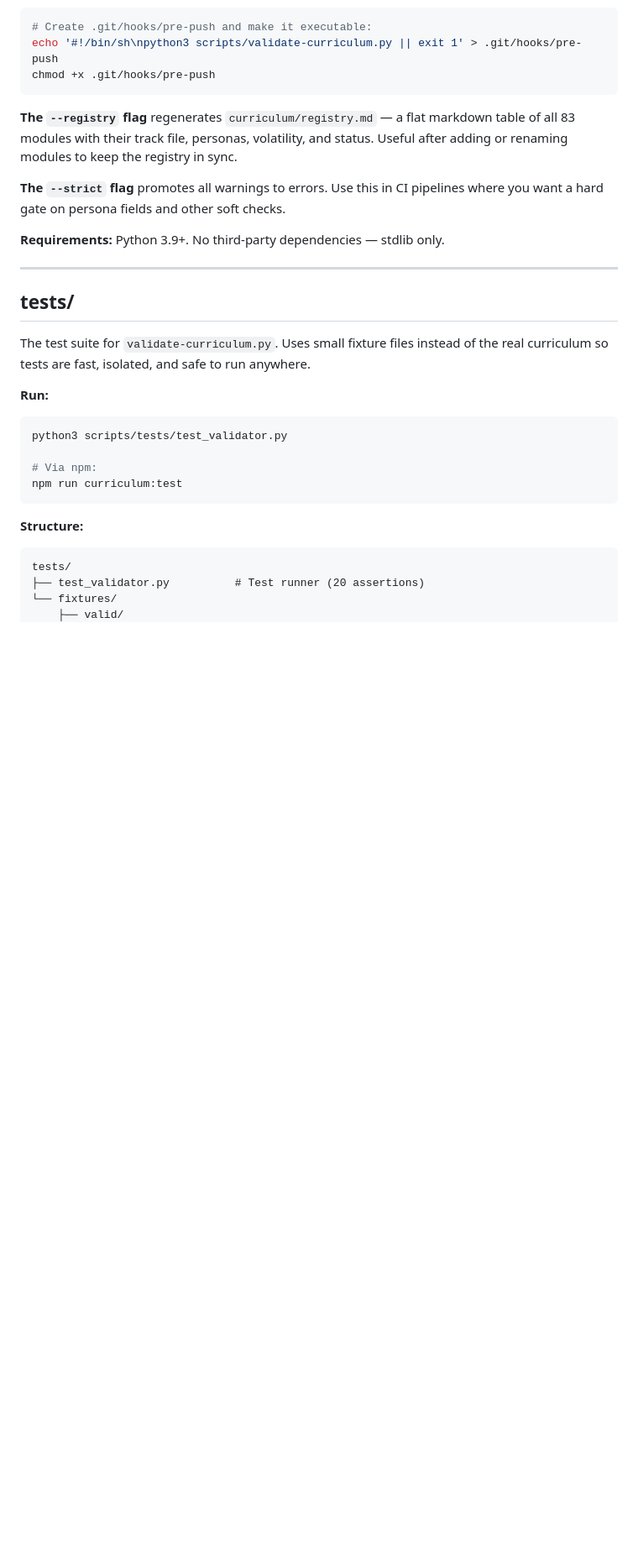
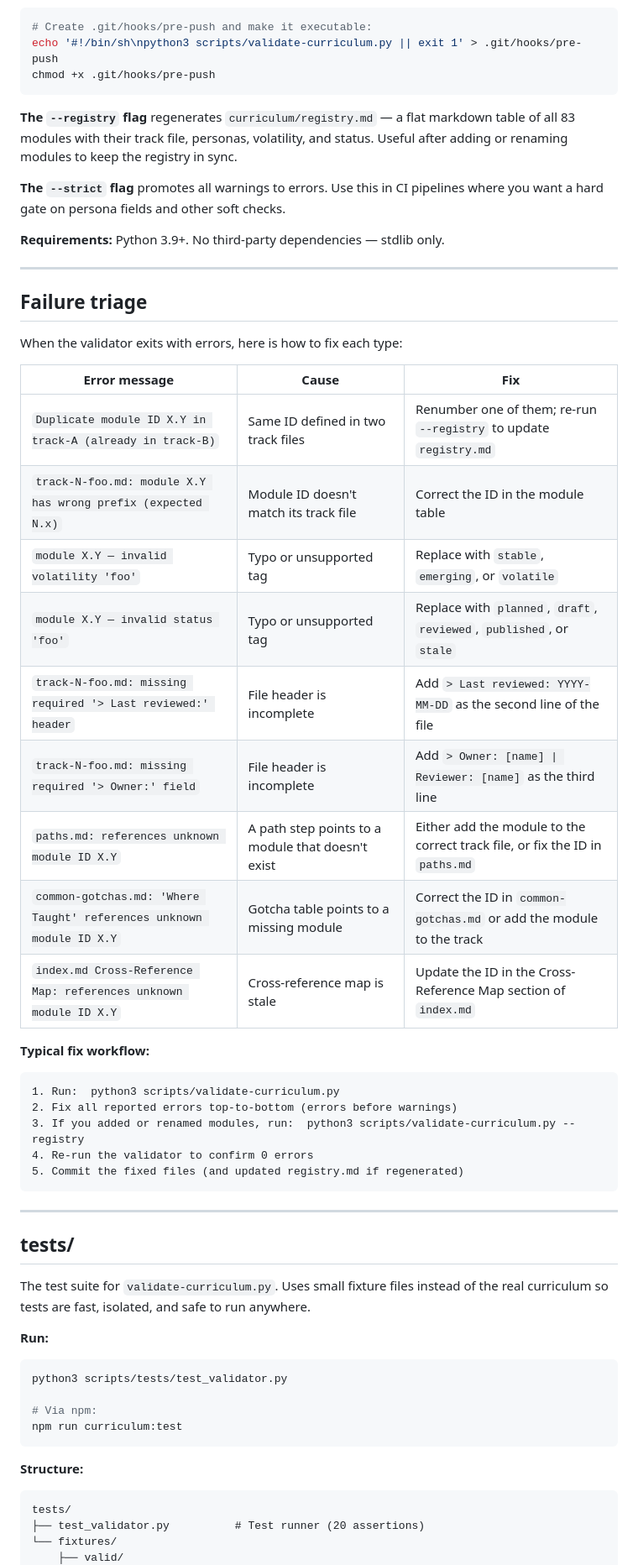
Before and after one commit to hmohamedansari/ai_explained, a Markdown page: scripts/README.md, the part around the change. Shown at 84% size. Rendered like a GitHub page; blank space fills up the shorter version.

````diff
--- a/scripts/README.md
+++ b/scripts/README.md
@@ -57,6 +57,34 @@ chmod +x .git/hooks/pre-push
 
 ---
 
+## Failure triage
+
+When the validator exits with errors, here is how to fix each type:
+
+| Error message | Cause | Fix |
+|---|---|---|
+| `Duplicate module ID X.Y in track-A (already in track-B)` | Same ID defined in two track files | Renumber one of them; re-run `--registry` to update `registry.md` |
+| `track-N-foo.md: module X.Y has wrong prefix (expected N.x)` | Module ID doesn't match its track file | Correct the ID in the module table |
+| `module X.Y — invalid volatility 'foo'` | Typo or unsupported tag | Replace with `stable`, `emerging`, or `volatile` |
+| `module X.Y — invalid status 'foo'` | Typo or unsupported tag | Replace with `planned`, `draft`, `reviewed`, `published`, or `stale` |
+| `track-N-foo.md: missing required '> Last reviewed:' header` | File header is incomplete | Add `> Last reviewed: YYYY-MM-DD` as the second line of the file |
+| `track-N-foo.md: missing required '> Owner:' field` | File header is incomplete | Add `> Owner: [name] \| Reviewer: [name]` as the third line |
+| `paths.md: references unknown module ID X.Y` | A path step points to a module that doesn't exist | Either add the module to the correct track file, or fix the ID in `paths.md` |
+| `common-gotchas.md: 'Where Taught' references unknown module ID X.Y` | Gotcha table points to a missing module | Correct the ID in `common-gotchas.md` or add the module to the track |
+| `index.md Cross-Reference Map: references unknown module ID X.Y` | Cross-reference map is stale | Update the ID in the Cross-Reference Map section of `index.md` |
+
+**Typical fix workflow:**
+
+```
+1. Run:  python3 scripts/validate-curriculum.py
+2. Fix all reported errors top-to-bottom (errors before warnings)
+3. If you added or renamed modules, run:  python3 scripts/validate-curriculum.py --registry
+4. Re-run the validator to confirm 0 errors
+5. Commit the fixed files (and updated registry.md if regenerated)
+```
+
+---
+
 ## tests/
 
 The test suite for `validate-curriculum.py`. Uses small fixture files instead of the real curriculum so tests are fast, isolated, and safe to run anywhere.
````
Also changed, not shown: curriculum/index.md (+4 -14 lines).
